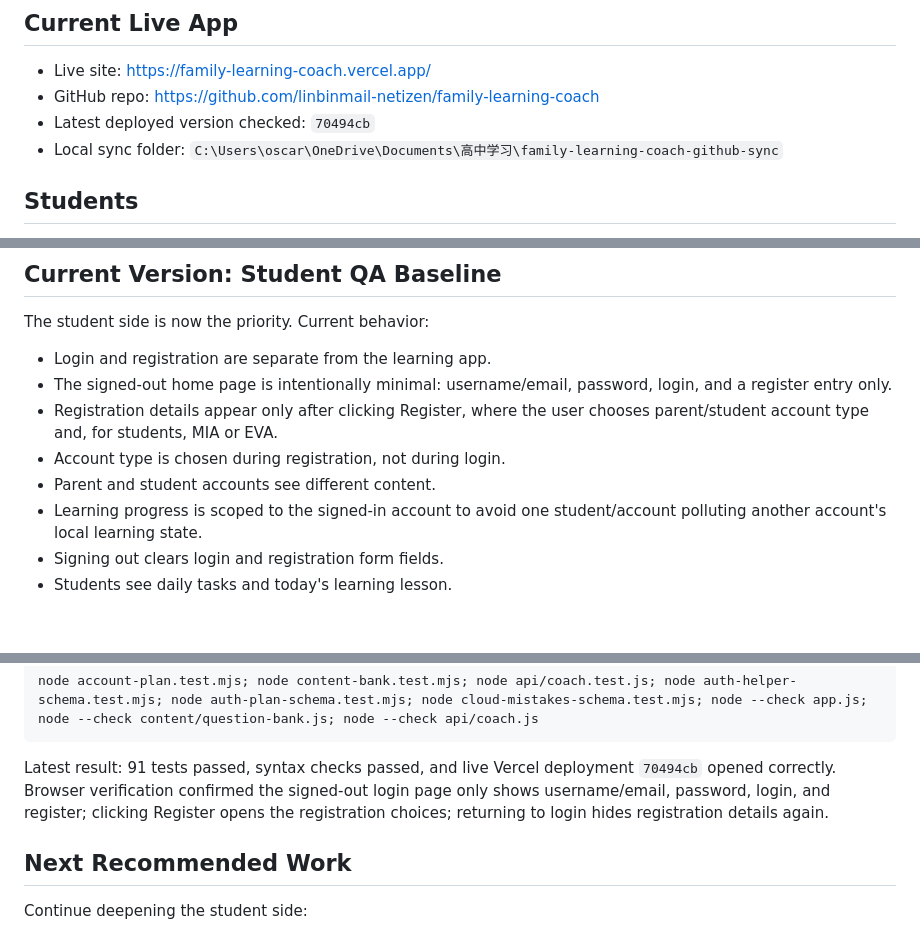
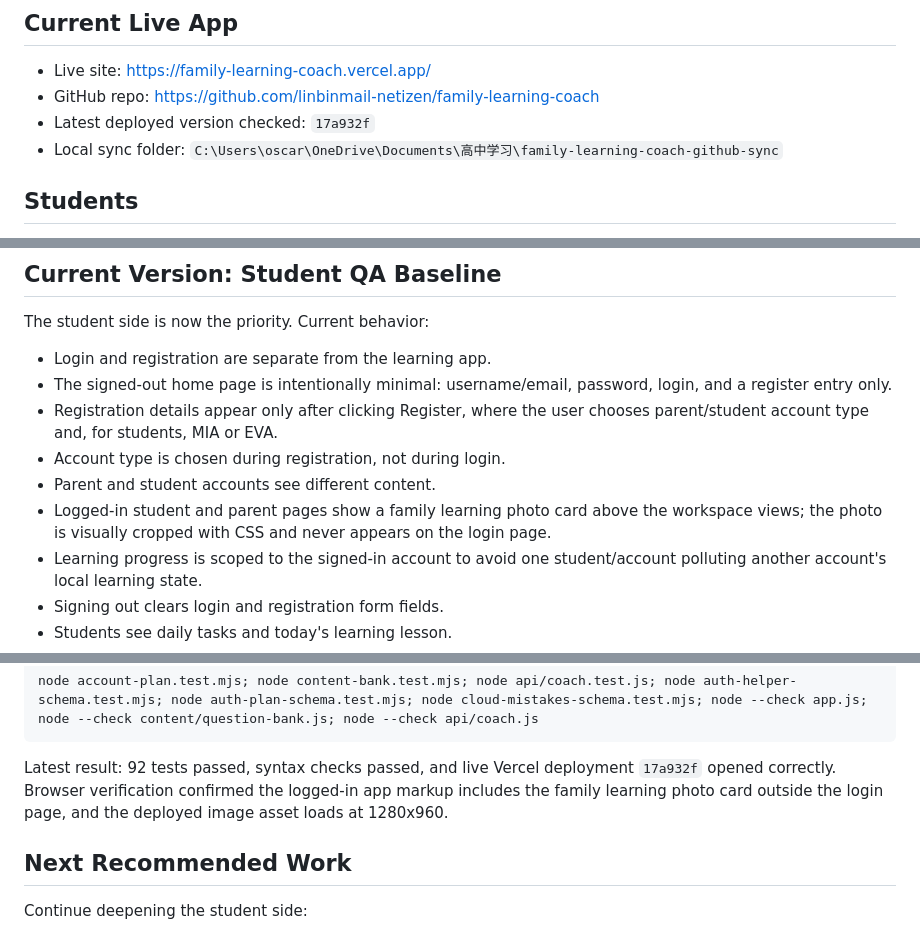
Before and after one commit to linbinmail-netizen/family-learning-coach, a Markdown page: PROJECT_CONTEXT.md, 3 parts joined by grey strips. GitHub-like rendering; blank space fills up the shorter version.

Commit message:
Update context for family photo card

````diff
--- a/PROJECT_CONTEXT.md
+++ b/PROJECT_CONTEXT.md
@@ -6,7 +6,7 @@ Last updated: 2026-05-26
 
 - Live site: https://family-learning-coach.vercel.app/
 - GitHub repo: https://github.com/linbinmail-netizen/family-learning-coach
-- Latest deployed version checked: `70494cb`
+- Latest deployed version checked: `17a932f`
 - Local sync folder: `C:\Users\oscar\OneDrive\Documents\高中学习\family-learning-coach-github-sync`
 
 ## Students
@@ -27,6 +27,7 @@ The student side is now the priority. Current behavior:
 - Registration details appear only after clicking Register, where the user chooses parent/student account type and, for students, MIA or EVA.
 - Account type is chosen during registration, not during login.
 - Parent and student accounts see different content.
+- Logged-in student and parent pages show a family learning photo card above the workspace views; the photo is visually cropped with CSS and never appears on the login page.
 - Learning progress is scoped to the signed-in account to avoid one student/account polluting another account's local learning state.
 - Signing out clears login and registration form fields.
 - Students see daily tasks and today's learning lesson.
@@ -84,7 +85,7 @@ Latest fuller local verification command:
 node account-plan.test.mjs; node content-bank.test.mjs; node api/coach.test.js; node auth-helper-schema.test.mjs; node auth-plan-schema.test.mjs; node cloud-mistakes-schema.test.mjs; node --check app.js; node --check content/question-bank.js; node --check api/coach.js
 ```
 
-Latest result: 91 tests passed, syntax checks passed, and live Vercel deployment `70494cb` opened correctly. Browser verification confirmed the signed-out login page only shows username/email, password, login, and register; clicking Register opens the registration choices; returning to login hides registration details again.
+Latest result: 92 tests passed, syntax checks passed, and live Vercel deployment `17a932f` opened correctly. Browser verification confirmed the logged-in app markup includes the family learning photo card outside the login page, and the deployed image asset loads at 1280x960.
 
 ## Next Recommended Work
 
````
Also changed, not shown: other parts of PROJECT_CONTEXT.md (+1 -0 lines).
